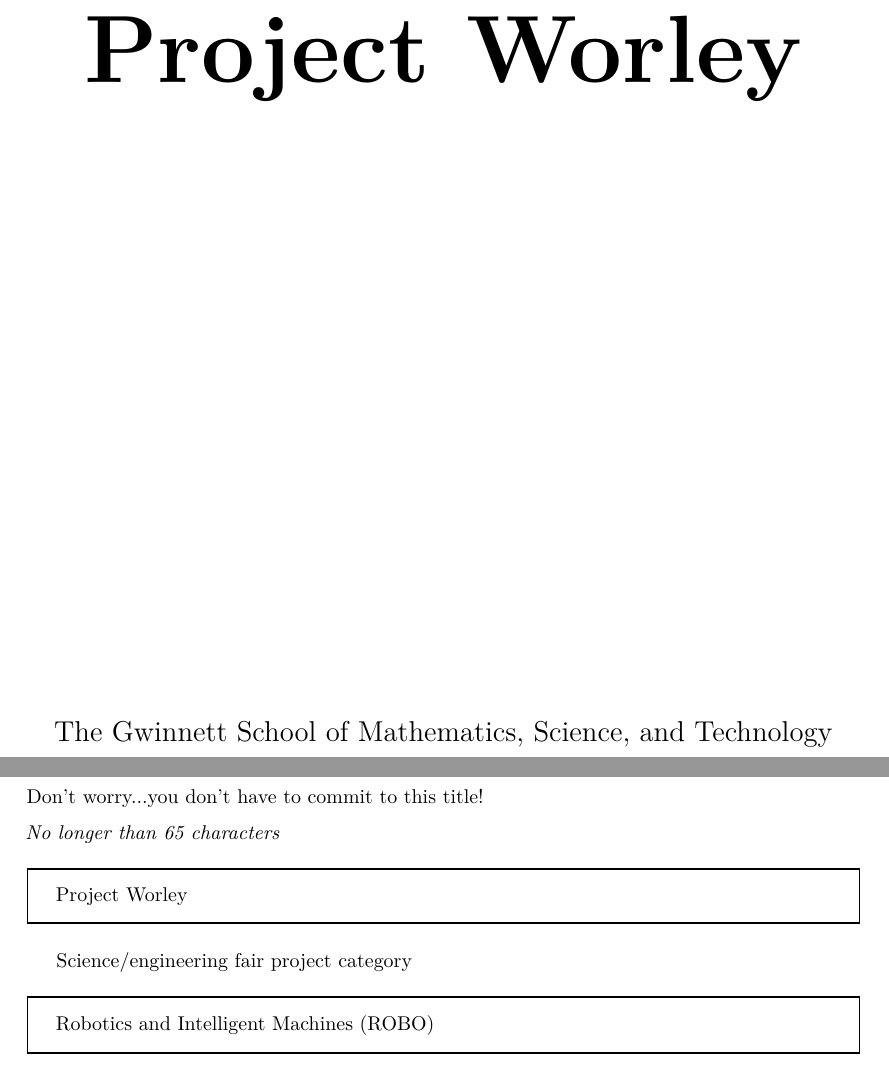
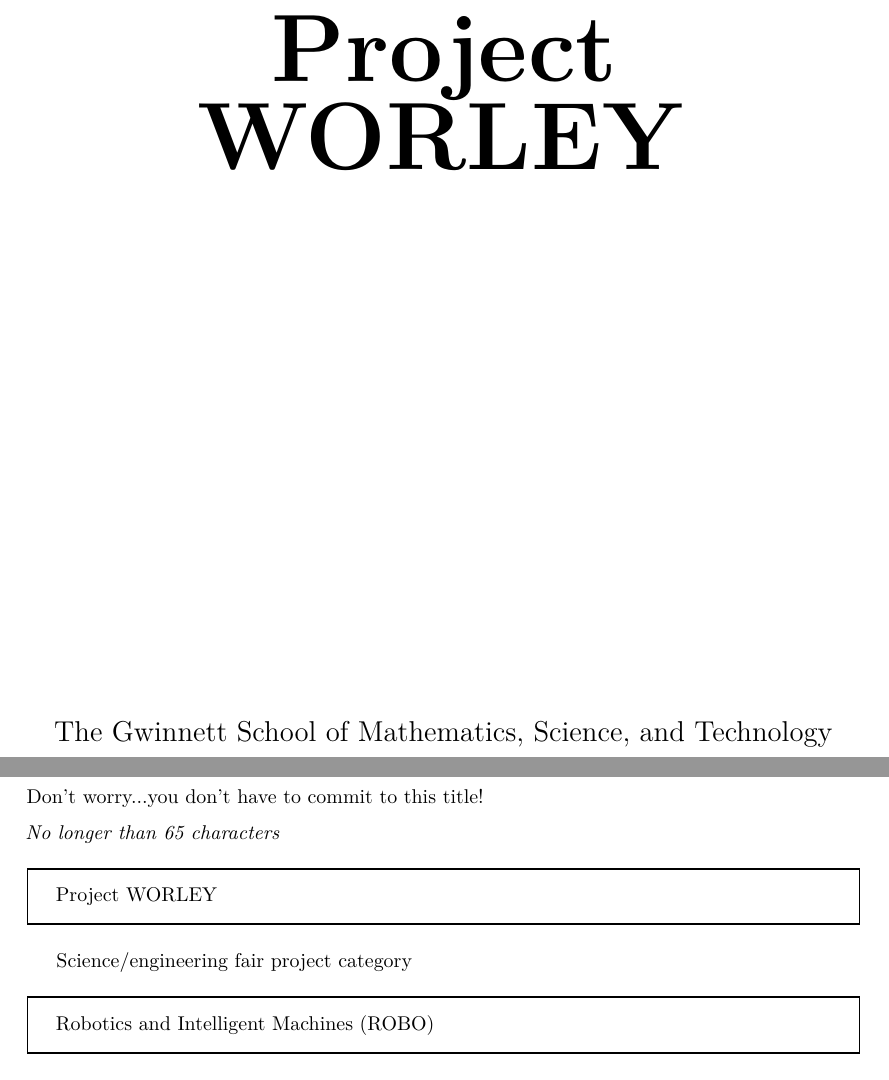
Before and after one commit to anishgoyal1108/worley, a LaTeX document (log/main.tex): two parts of pages 1 and 8 of 18, joined at a grey line, cut so that both start at the same text. Compiled offline with XeLaTeX.

Commit message:
update: changed title to acronym notation

```diff
--- a/log/main.tex
+++ b/log/main.tex
@@ -94,7 +94,7 @@
 \geometry{a4paper}
 
 % Define some constants
-\renewcommand{\title}{Project Worley}
+\renewcommand{\title}{Project WORLEY}
 
 % Define field input, i.e., box
 \usepackage[most]{tcolorbox}
```
